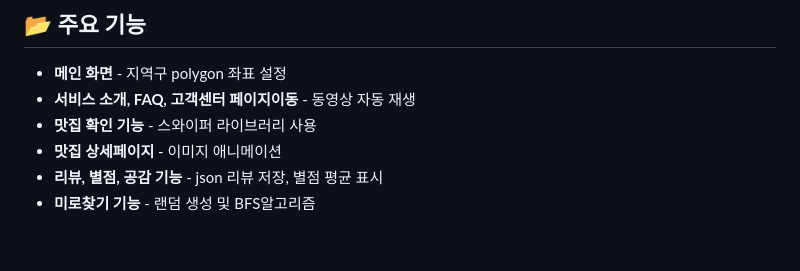
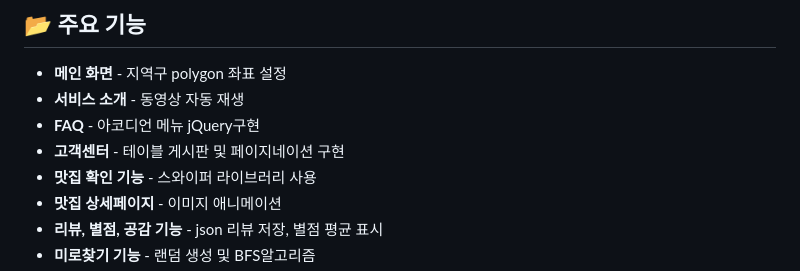
Before and after one commit to jayoung977/usamgyeob, a Markdown page: README.md, the part around the change. Drawn GitHub-style; blank space fills up the shorter version.

```diff
--- a/README.md
+++ b/README.md
@@ -28,7 +28,9 @@
 
 ## :open_file_folder: 주요 기능
 - **메인 화면** - 지역구 polygon 좌표 설정
-- **서비스 소개, FAQ, 고객센터 페이지이동** - 동영상 자동 재생
+- **서비스 소개** - 동영상 자동 재생
+- **FAQ** - 아코디언 메뉴 jQuery구현
+- **고객센터** - 테이블 게시판 및 페이지네이션 구현
 - **맛집 확인 기능** - 스와이퍼 라이브러리 사용
 - **맛집 상세페이지** - 이미지 애니메이션
 - **리뷰, 별점, 공감 기능** - json 리뷰 저장, 별점 평균 표시
```
